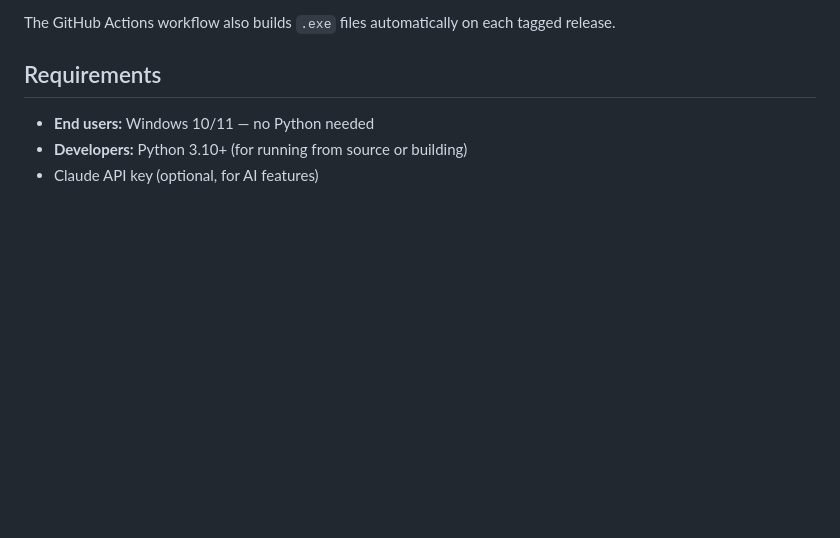
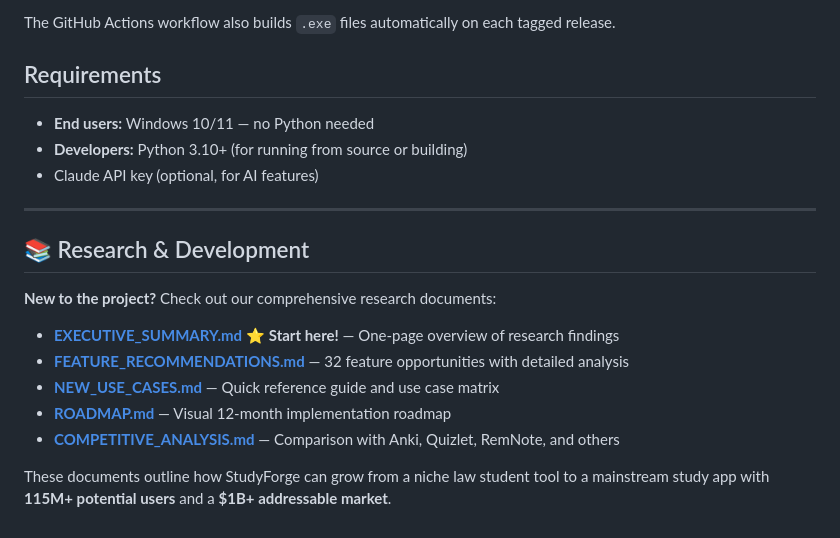
Before and after one commit to wenbinio/studyforge, a Markdown page: README.md, the part around the change. Drawn GitHub-style; blank space fills up the shorter version.

Commit message:
Update README with links to research documents
Co-authored-by: wenbinio <119557378+wenbinio@users.noreply.github.com>

```diff
--- a/README.md
+++ b/README.md
@@ -79,3 +79,17 @@ The GitHub Actions workflow also builds `.exe` files automatically on each tagge
 - **End users:** Windows 10/11 — no Python needed
 - **Developers:** Python 3.10+ (for running from source or building)
 - Claude API key (optional, for AI features)
+
+---
+
+## 📚 Research & Development
+
+**New to the project?** Check out our comprehensive research documents:
+
+- **[EXECUTIVE_SUMMARY.md](EXECUTIVE_SUMMARY.md)** ⭐ **Start here!** — One-page overview of research findings
+- **[FEATURE_RECOMMENDATIONS.md](FEATURE_RECOMMENDATIONS.md)** — 32 feature opportunities with detailed analysis
+- **[NEW_USE_CASES.md](NEW_USE_CASES.md)** — Quick reference guide and use case matrix
+- **[ROADMAP.md](ROADMAP.md)** — Visual 12-month implementation roadmap
+- **[COMPETITIVE_ANALYSIS.md](COMPETITIVE_ANALYSIS.md)** — Comparison with Anki, Quizlet, RemNote, and others
+
+These documents outline how StudyForge can grow from a niche law student tool to a mainstream study app with **115M+ potential users** and a **$1B+ addressable market**.
```
